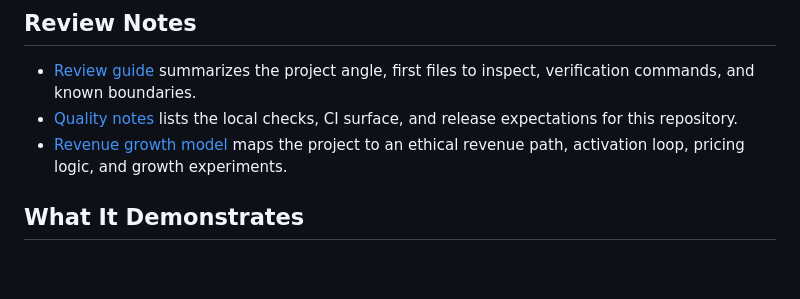
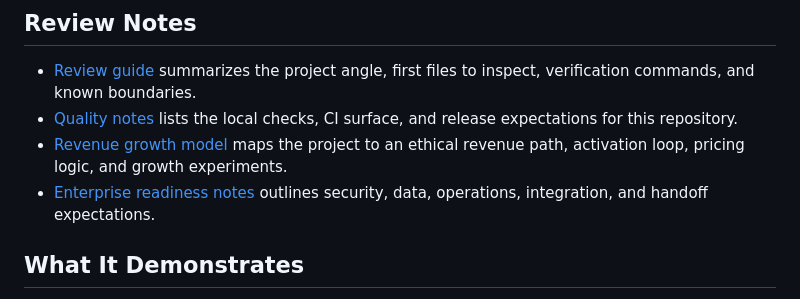
Before and after one commit to KIM3310/ai-security-redteam-lab, a Markdown page: README.md, the part around the change. GitHub-like rendering; blank space fills up the shorter version.

Commit message:
docs: add enterprise readiness notes

```diff
--- a/README.md
+++ b/README.md
@@ -30,6 +30,7 @@ A credential-free AI security lab that turns abstract model risk into CI-friendl
 - [Review guide](docs/reviewer-evidence-map.md) summarizes the project angle, first files to inspect, verification commands, and known boundaries.
 - [Quality notes](docs/quality-gate.md) lists the local checks, CI surface, and release expectations for this repository.
 - [Revenue growth model](docs/revenue-growth-model.md) maps the project to an ethical revenue path, activation loop, pricing logic, and growth experiments.
+- [Enterprise readiness notes](docs/enterprise-readiness.md) outlines security, data, operations, integration, and handoff expectations.
 
 ## What It Demonstrates
 
```
Also changed, not shown: docs/enterprise-readiness.md (added, +80 -0 lines).
